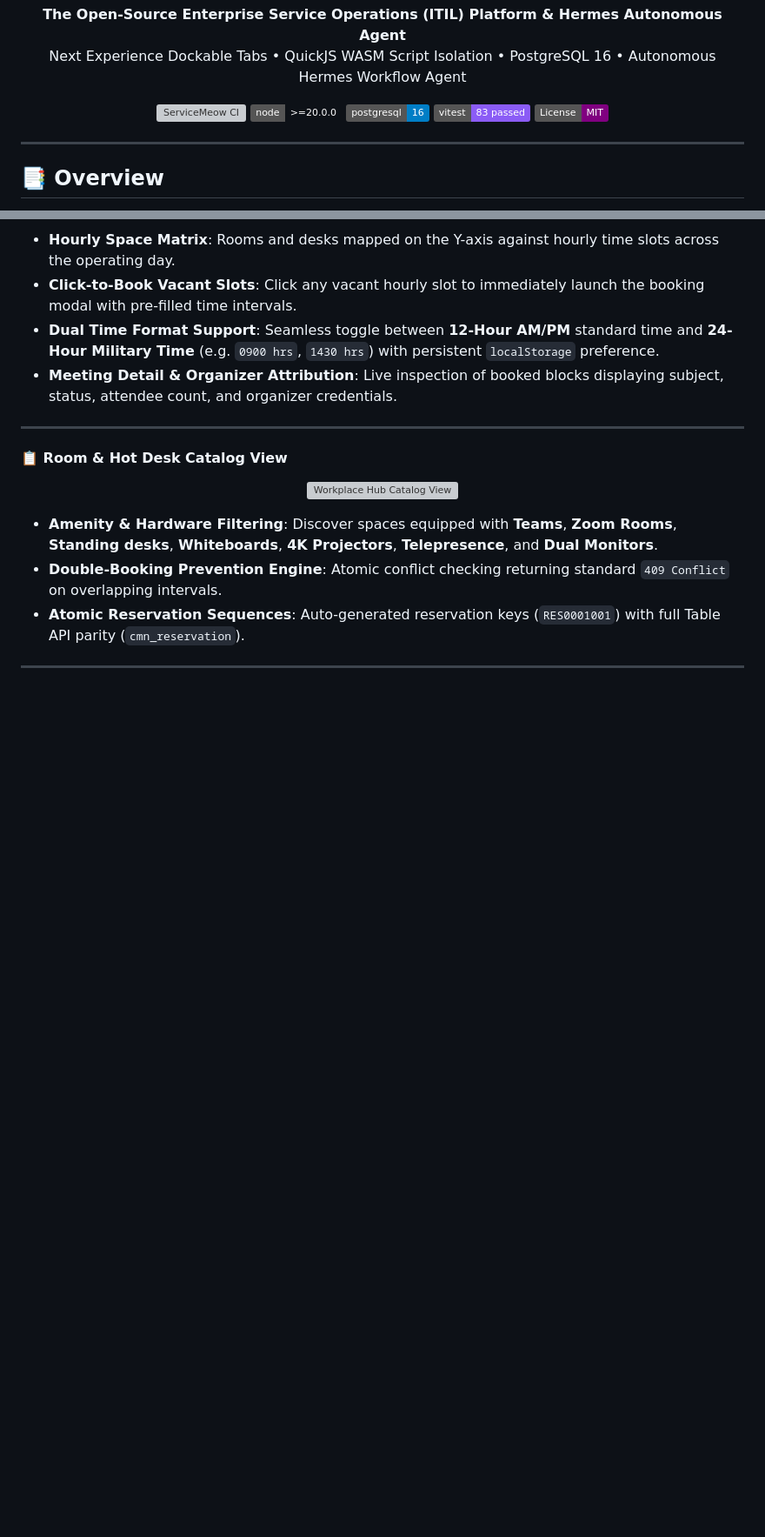
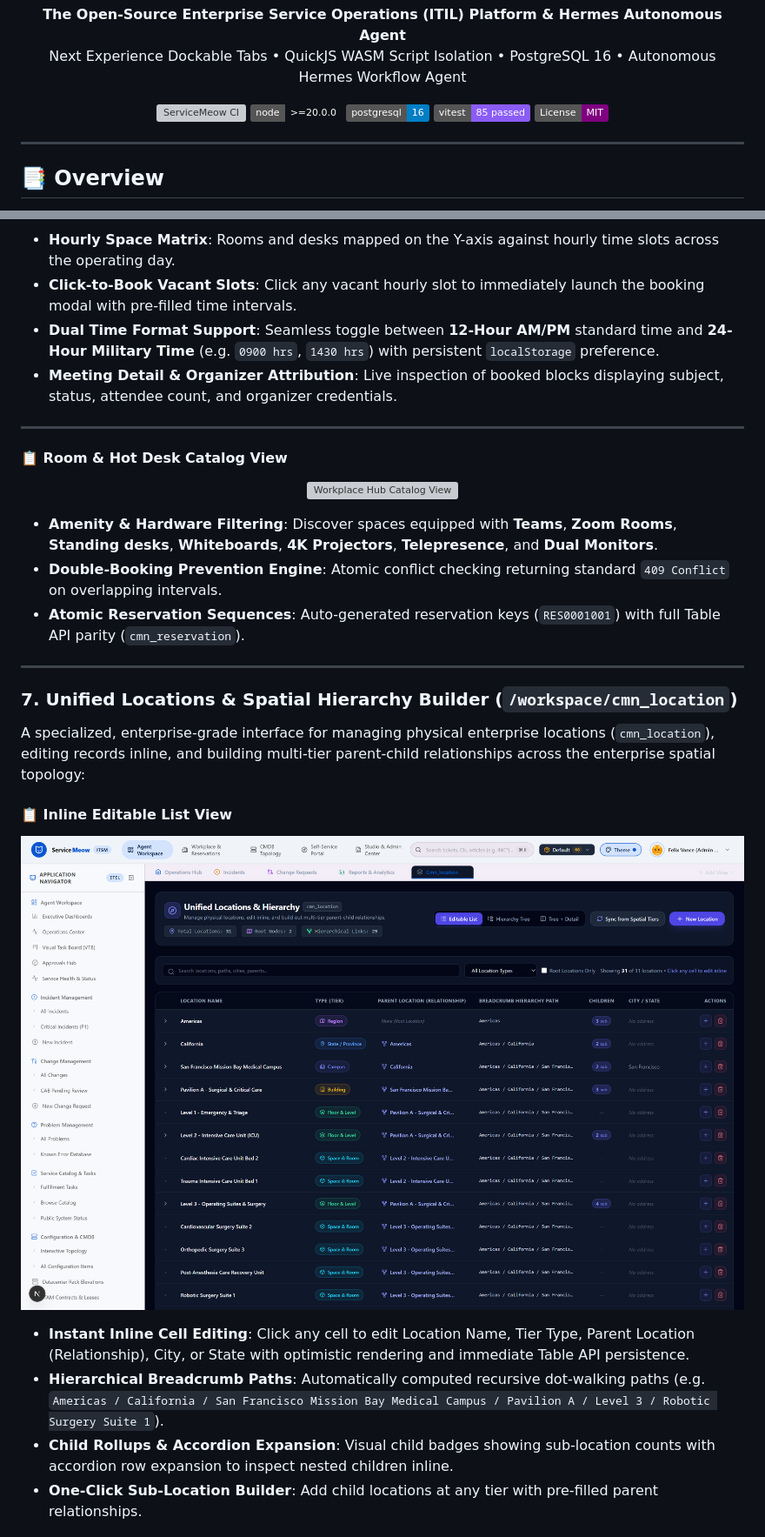
Before and after one commit to oleh11/servicemeow, a Markdown page: README.md, 2 parts joined by grey strips. Shown at 87% size. Drawn GitHub-style; pictures changed too: docs/assets/unified_locations_editable_list.png (added); badges without logos; blank space fills up the shorter version; grey boxes are pictures that could not be loaded.

```diff
--- a/README.md
+++ b/README.md
@@ -13,7 +13,7 @@
   <a href="https://github.com/oleh11/servicemeow/actions/workflows/ci.yml"><img src="https://github.com/oleh11/servicemeow/actions/workflows/ci.yml/badge.svg" alt="ServiceMeow CI" /></a>
   <a href="https://nodejs.org/"><img src="https://img.shields.io/badge/node-%3E%3D20.0.0-emerald.svg" alt="Node.js Version" /></a>
   <a href="https://www.postgresql.org/"><img src="https://img.shields.io/badge/postgresql-16-blue.svg" alt="PostgreSQL" /></a>
-  <a href="https://vitest.dev/"><img src="https://img.shields.io/badge/vitest-83%20passed-8b5cf6.svg" alt="Tests" /></a>
+  <a href="https://vitest.dev/"><img src="https://img.shields.io/badge/vitest-85%20passed-8b5cf6.svg" alt="Tests" /></a>
   <a href="LICENSE"><img src="https://img.shields.io/badge/License-MIT-purple.svg" alt="License: MIT" /></a>
 </p>
 
@@ -152,3 +152,17 @@ A modern, conflict-checked workspace reservation platform allowing employees and
 
 ---
 
+### 7. Unified Locations & Spatial Hierarchy Builder (`/workspace/cmn_location`)
+
+A specialized, enterprise-grade interface for managing physical enterprise locations (`cmn_location`), editing records inline, and building multi-tier parent-child relationships across the enterprise spatial topology:
+
+#### 📋 Inline Editable List View
+<p align="center">
+  <img src="docs/assets/unified_locations_editable_list.png" alt="Unified Locations Editable List View" width="100%" style="border-radius: 8px; border: 1px solid #1e293b;" />
+</p>
+
+- **Instant Inline Cell Editing**: Click any cell to edit Location Name, Tier Type, Parent Location (Relationship), City, or State with optimistic rendering and immediate Table API persistence.
+- **Hierarchical Breadcrumb Paths**: Automatically computed recursive dot-walking paths (e.g. `Americas / California / San Francisco Mission Bay Medical Campus / Pavilion A / Level 3 / Robotic Surgery Suite 1`).
+- **Child Rollups & Accordion Expansion**: Visual child badges showing sub-location counts with accordion row expansion to inspect nested children inline.
+- **One-Click Sub-Location Builder**: Add child locations at any tier with pre-filled parent relationships.
+
```
Also changed, not shown: other parts of README.md (+23 -0 lines), docs/assets/unified_locations_split_explorer.png (added), docs/assets/unified_locations_tree_builder.png (added), 8 other files.
